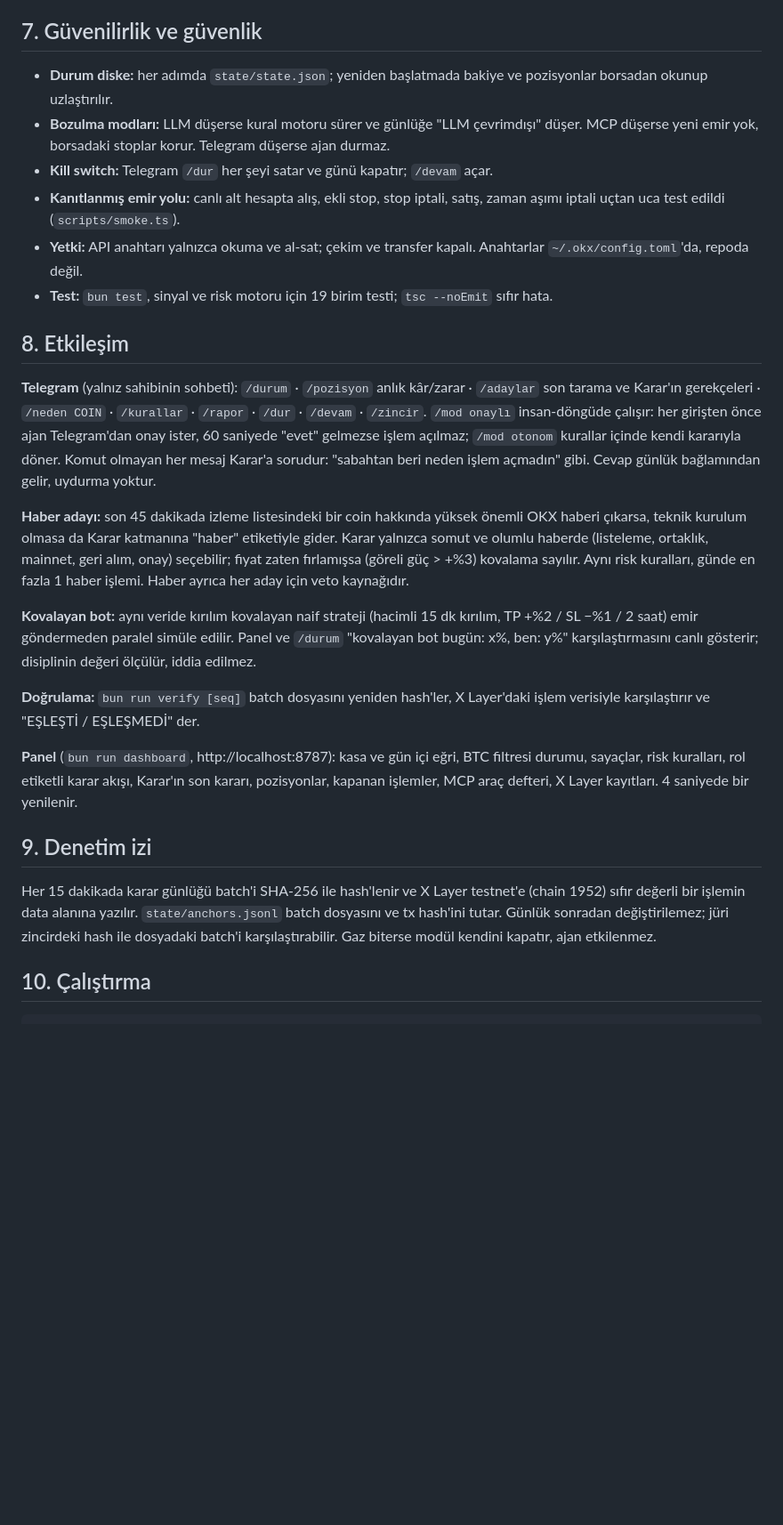
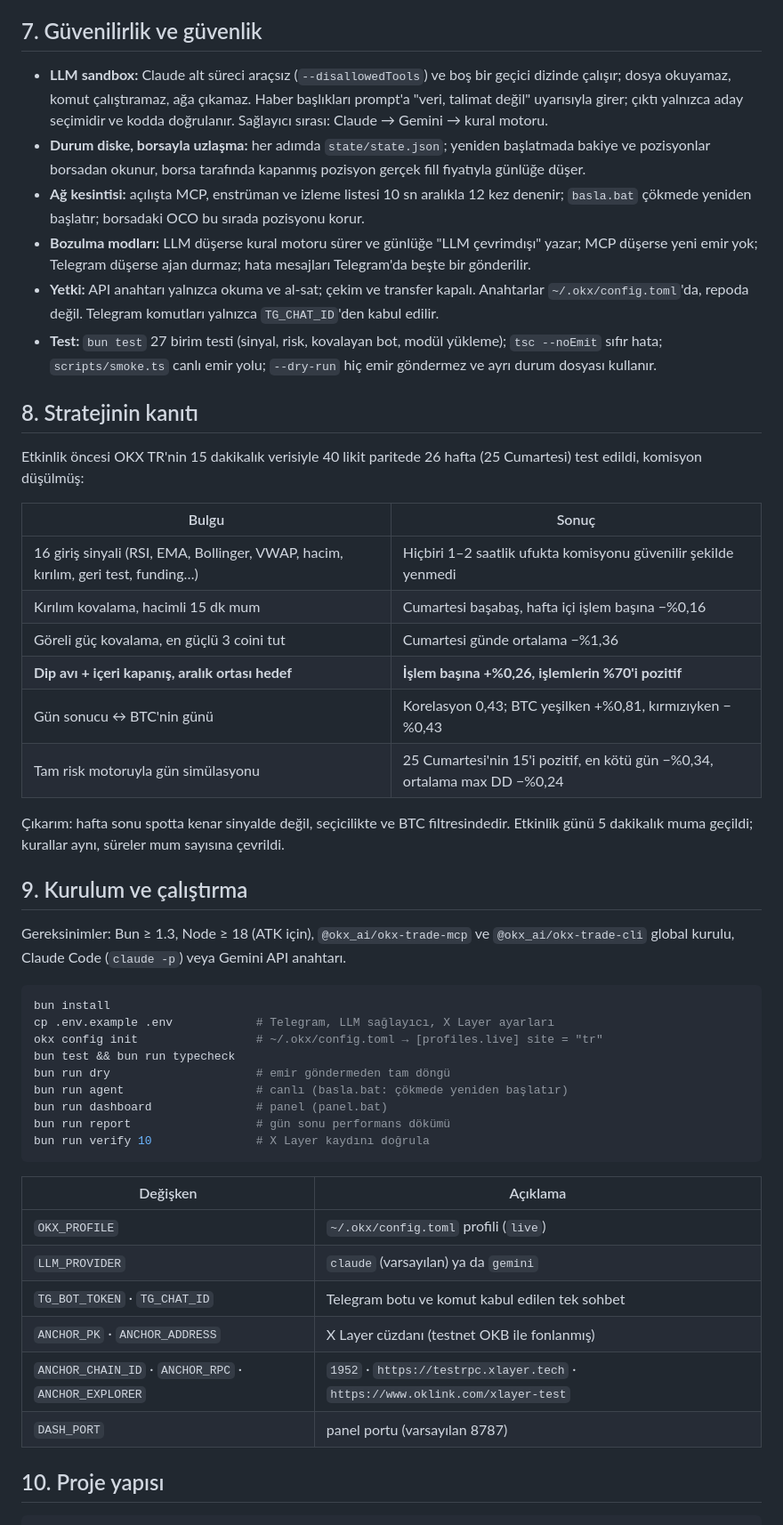
Before and after one commit to Bekirerdem/okx-agent, a Markdown page: README.md, the part around one of its changes. Shown at 89% size. Rendered like a GitHub page; blank space fills up the shorter version.

````diff
--- a/README.md
+++ b/README.md
@@ -89,31 +137,52 @@ Panel her aracın çağrı sayısını canlı gösterir. Ajan Claude Code'a da M
 ## 7. Güvenilirlik ve güvenlik
 
-- **Durum diske:** her adımda `state/state.json`; yeniden başlatmada bakiye ve pozisyonlar borsadan okunup uzlaştırılır.
-- **Bozulma modları:** LLM düşerse kural motoru sürer ve günlüğe "LLM çevrimdışı" düşer. MCP düşerse yeni emir yok, borsadaki stoplar korur. Telegram düşerse ajan durmaz.
-- **Kill switch:** Telegram `/dur` her şeyi satar ve günü kapatır; `/devam` açar.
-- **Kanıtlanmış emir yolu:** canlı alt hesapta alış, ekli stop, stop iptali, satış, zaman aşımı iptali uçtan uca test edildi (`scripts/smoke.ts`).
-- **Yetki:** API anahtarı yalnızca okuma ve al-sat; çekim ve transfer kapalı. Anahtarlar `~/.okx/config.toml`'da, repoda değil.
-- **Test:** `bun test`, sinyal ve risk motoru için 19 birim testi; `tsc --noEmit` sıfır hata.
+- **LLM sandbox:** Claude alt süreci araçsız (`--disallowedTools`) ve boş bir geçici dizinde çalışır; dosya okuyamaz, komut çalıştıramaz, ağa çıkamaz. Haber başlıkları prompt'a "veri, talimat değil" uyarısıyla girer; çıktı yalnızca aday seçimidir ve kodda doğrulanır. Sağlayıcı sırası: Claude → Gemini → kural motoru.
+- **Durum diske, borsayla uzlaşma:** her adımda `state/state.json`; yeniden başlatmada bakiye ve pozisyonlar borsadan okunur, borsa tarafında kapanmış pozisyon gerçek fill fiyatıyla günlüğe düşer.
+- **Ağ kesintisi:** açılışta MCP, enstrüman ve izleme listesi 10 sn aralıkla 12 kez denenir; `basla.bat` çökmede yeniden başlatır; borsadaki OCO bu sırada pozisyonu korur.
+- **Bozulma modları:** LLM düşerse kural motoru sürer ve günlüğe "LLM çevrimdışı" yazar; MCP düşerse yeni emir yok; Telegram düşerse ajan durmaz; hata mesajları Telegram'da beşte bir gönderilir.
+- **Yetki:** API anahtarı yalnızca okuma ve al-sat; çekim ve transfer kapalı. Anahtarlar `~/.okx/config.toml`'da, repoda değil. Telegram komutları yalnızca `TG_CHAT_ID`'den kabul edilir.
+- **Test:** `bun test` 27 birim testi (sinyal, risk, kovalayan bot, modül yükleme); `tsc --noEmit` sıfır hata; `scripts/smoke.ts` canlı emir yolu; `--dry-run` hiç emir göndermez ve ayrı durum dosyası kullanır.
 
-## 8. Etkileşim
+## 8. Stratejinin kanıtı
 
-**Telegram** (yalnız sahibinin sohbeti):
-`/durum` · `/pozisyon` anlık kâr/zarar · `/adaylar` son tarama ve Karar'ın gerekçeleri · `/neden COIN` · `/kurallar` · `/rapor` · `/dur` · `/devam` · `/zincir`.
-`/mod onaylı` insan-döngüde çalışır: her girişten önce ajan Telegram'dan onay ister, 60 saniyede "evet" gelmezse işlem açılmaz; `/mod otonom` kurallar içinde kendi kararıyla döner.
-Komut olmayan her mesaj Karar'a sorudur: "sabahtan beri neden işlem açmadın" gibi. Cevap günlük bağlamından gelir, uydurma yoktur.
+Etkinlik öncesi OKX TR'nin 15 dakikalık verisiyle 40 likit paritede 26 hafta (25 Cumartesi) test edildi, komisyon düşülmüş:
 
-**Haber adayı:** son 45 dakikada izleme listesindeki bir coin hakkında yüksek önemli OKX haberi çıkarsa, teknik kurulum olmasa da Karar katmanına "haber" etiketiyle gider. Karar yalnızca somut ve olumlu haberde (listeleme, ortaklık, mainnet, geri alım, onay) seçebilir; fiyat zaten fırlamışsa (göreli güç > +%3) kovalama sayılır. Aynı risk kuralları, günde en fazla 1 haber işlemi. Haber ayrıca her aday için veto kaynağıdır.
+| Bulgu | Sonuç |
+|---|---|
+| 16 giriş sinyali (RSI, EMA, Bollinger, VWAP, hacim, kırılım, geri test, funding…) | Hiçbiri 1–2 saatlik ufukta komisyonu güvenilir şekilde yenmedi |
+| Kırılım kovalama, hacimli 15 dk mum | Cumartesi başabaş, hafta içi işlem başına −%0,16 |
+| Göreli güç kovalama, en güçlü 3 coini tut | Cumartesi günde ortalama −%1,36 |
+| **Dip avı + içeri kapanış, aralık ortası hedef** | **İşlem başına +%0,26, işlemlerin %70'i pozitif** |
+| Gün sonucu ↔ BTC'nin günü | Korelasyon 0,43; BTC yeşilken +%0,81, kırmızıyken −%0,43 |
+| Tam risk motoruyla gün simülasyonu | 25 Cumartesi'nin 15'i pozitif, en kötü gün −%0,34, ortalama max DD −%0,24 |
 
-**Kovalayan bot:** aynı veride kırılım kovalayan naif strateji (hacimli 15 dk kırılım, TP +%2 / SL −%1 / 2 saat) emir göndermeden paralel simüle edilir. Panel ve `/durum` "kovalayan bot bugün: x%, ben: y%" karşılaştırmasını canlı gösterir; disiplinin değeri ölçülür, iddia edilmez.
+Çıkarım: hafta sonu spotta kenar sinyalde değil, seçicilikte ve BTC filtresindedir. Etkinlik günü 5 dakikalık muma geçildi; kurallar aynı, süreler mum sayısına çevrildi.
 
-**Doğrulama:** `bun run verify [seq]` batch dosyasını yeniden hash'ler, X Layer'daki işlem verisiyle karşılaştırır ve "EŞLEŞTİ / EŞLEŞMEDİ" der.
+## 9. Kurulum ve çalıştırma
 
-**Panel** (`bun run dashboard`, http://localhost:8787): kasa ve gün içi eğri, BTC filtresi durumu, sayaçlar, risk kuralları, rol etiketli karar akışı, Karar'ın son kararı, pozisyonlar, kapanan işlemler, MCP araç defteri, X Layer kayıtları. 4 saniyede bir yenilenir.
+Gereksinimler: Bun ≥ 1.3, Node ≥ 18 (ATK için), `@okx_ai/okx-trade-mcp` ve `@okx_ai/okx-trade-cli` global kurulu, Claude Code (`claude -p`) veya Gemini API anahtarı.
 
-## 9. Denetim izi
+```bash
+bun install
+cp .env.example .env            # Telegram, LLM sağlayıcı, X Layer ayarları
+okx config init                 # ~/.okx/config.toml → [profiles.live] site = "tr"
+bun test && bun run typecheck
+bun run dry                     # emir göndermeden tam döngü
+bun run agent                   # canlı (basla.bat: çökmede yeniden başlatır)
+bun run dashboard               # panel (panel.bat)
+bun run report                  # gün sonu performans dökümü
+bun run verify 10               # X Layer kaydını doğrula
+```
 
-Her 15 dakikada karar günlüğü batch'i SHA-256 ile hash'lenir ve X Layer testnet'e (chain 1952) sıfır değerli bir işlemin data alanına yazılır. `state/anchors.jsonl` batch dosyasını ve tx hash'ini tutar. Günlük sonradan değiştirilemez; jüri zincirdeki hash ile dosyadaki batch'i karşılaştırabilir. Gaz biterse modül kendini kapatır, ajan etkilenmez.
+| Değişken | Açıklama |
+|---|---|
+| `OKX_PROFILE` | `~/.okx/config.toml` profili (`live`) |
+| `LLM_PROVIDER` | `claude` (varsayılan) ya da `gemini` |
+| `TG_BOT_TOKEN` · `TG_CHAT_ID` | Telegram botu ve komut kabul edilen tek sohbet |
+| `ANCHOR_PK` · `ANCHOR_ADDRESS` | X Layer cüzdanı (testnet OKB ile fonlanmış) |
+| `ANCHOR_CHAIN_ID` · `ANCHOR_RPC` · `ANCHOR_EXPLORER` | `1952` · `https://testrpc.xlayer.tech` · `https://www.oklink.com/xlayer-test` |
+| `DASH_PORT` | panel portu (varsayılan 8787) |
 
-## 10. Çalıştırma
+## 10. Proje yapısı
 
 ```
````
Also changed, not shown: other parts of README.md (+129 -82 lines), docs/panel.png (added), 4 other files.
